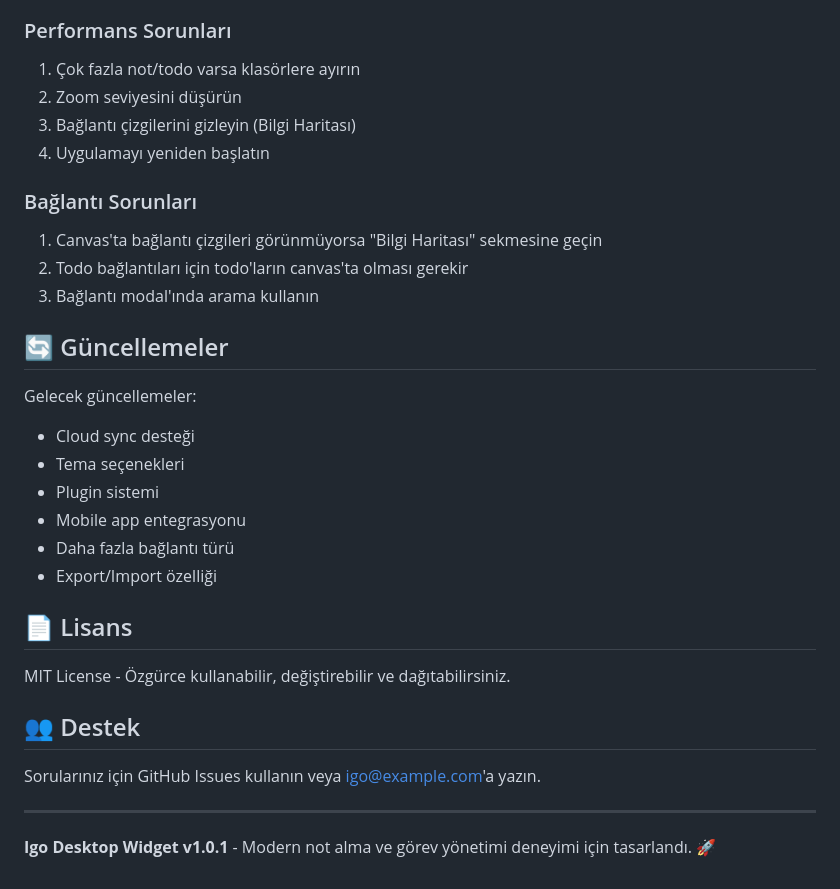
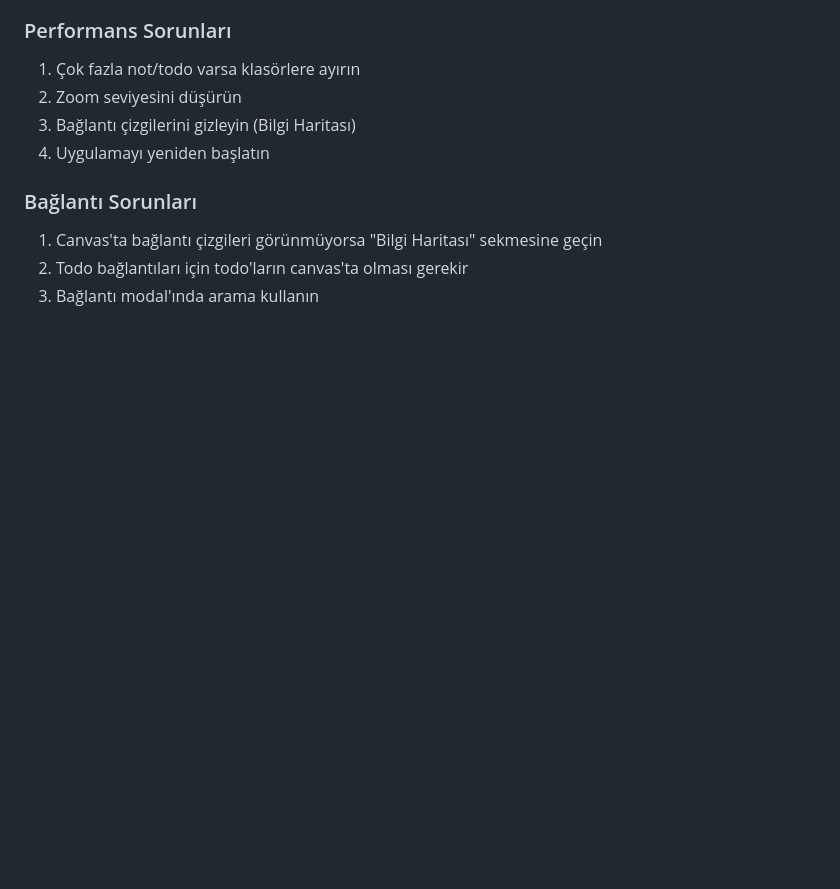
Before and after one commit to 0AGP0/Igo, a Markdown page: README.md, the part around the change. GitHub-like rendering; blank space fills up the shorter version.

```diff
--- a/README.md
+++ b/README.md
@@ -135,25 +135,3 @@ Kurulum gerektirmeyen portable versiyonu da mevcuttur: `Igo Portable 1.0.1.exe`
 1. Canvas'ta bağlantı çizgileri görünmüyorsa "Bilgi Haritası" sekmesine geçin
 2. Todo bağlantıları için todo'ların canvas'ta olması gerekir
 3. Bağlantı modal'ında arama kullanın
-
-## 🔄 Güncellemeler
-
-Gelecek güncellemeler:
-- Cloud sync desteği
-- Tema seçenekleri
-- Plugin sistemi
-- Mobile app entegrasyonu
-- Daha fazla bağlantı türü
-- Export/Import özelliği
-
-## 📄 Lisans
-
-MIT License - Özgürce kullanabilir, değiştirebilir ve dağıtabilirsiniz.
-
-## 👥 Destek
-
-Sorularınız için GitHub Issues kullanın veya igo@example.com'a yazın.
-
----
-
-**Igo Desktop Widget v1.0.1** - Modern not alma ve görev yönetimi deneyimi için tasarlandı. 🚀
```
